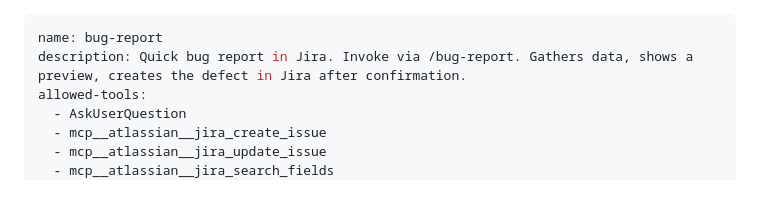
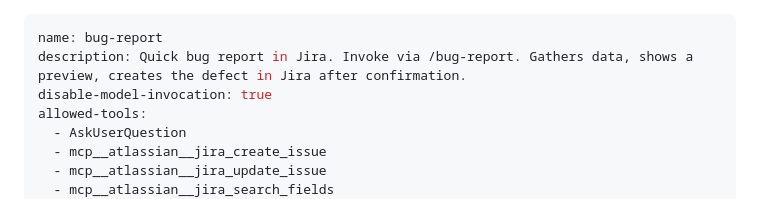
Before and after one commit to akovalion/paranoid-qa, a Markdown page: skills/bug-report/SKILL.md, the part around the change. Rendered like a GitHub page.

Commit message:
Add disable-model-invocation to bug-report per official best practices

```diff
--- a/skills/bug-report/SKILL.md
+++ b/skills/bug-report/SKILL.md
@@ -1,6 +1,7 @@
 ---
 name: bug-report
 description: Quick bug report in Jira. Invoke via /bug-report. Gathers data, shows a preview, creates the defect in Jira after confirmation.
+disable-model-invocation: true
 allowed-tools:
   - AskUserQuestion
   - mcp__atlassian__jira_create_issue
```
Also changed, not shown: 1 other file.
